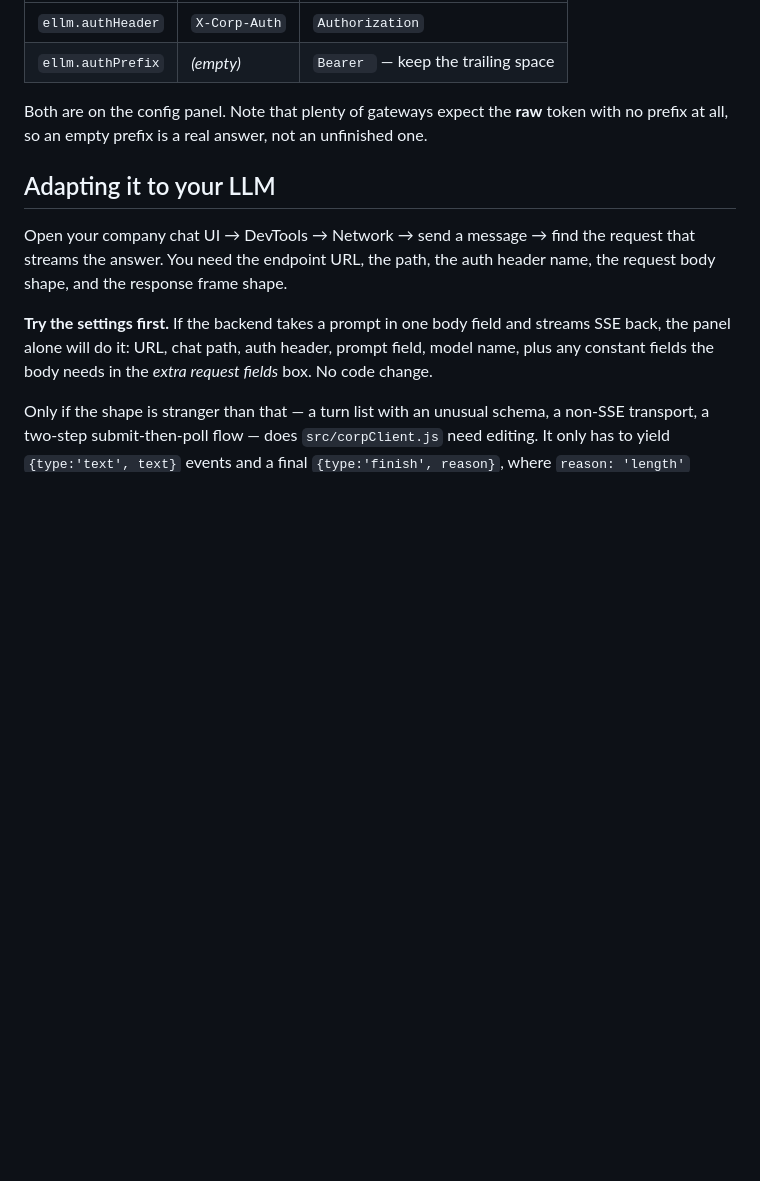
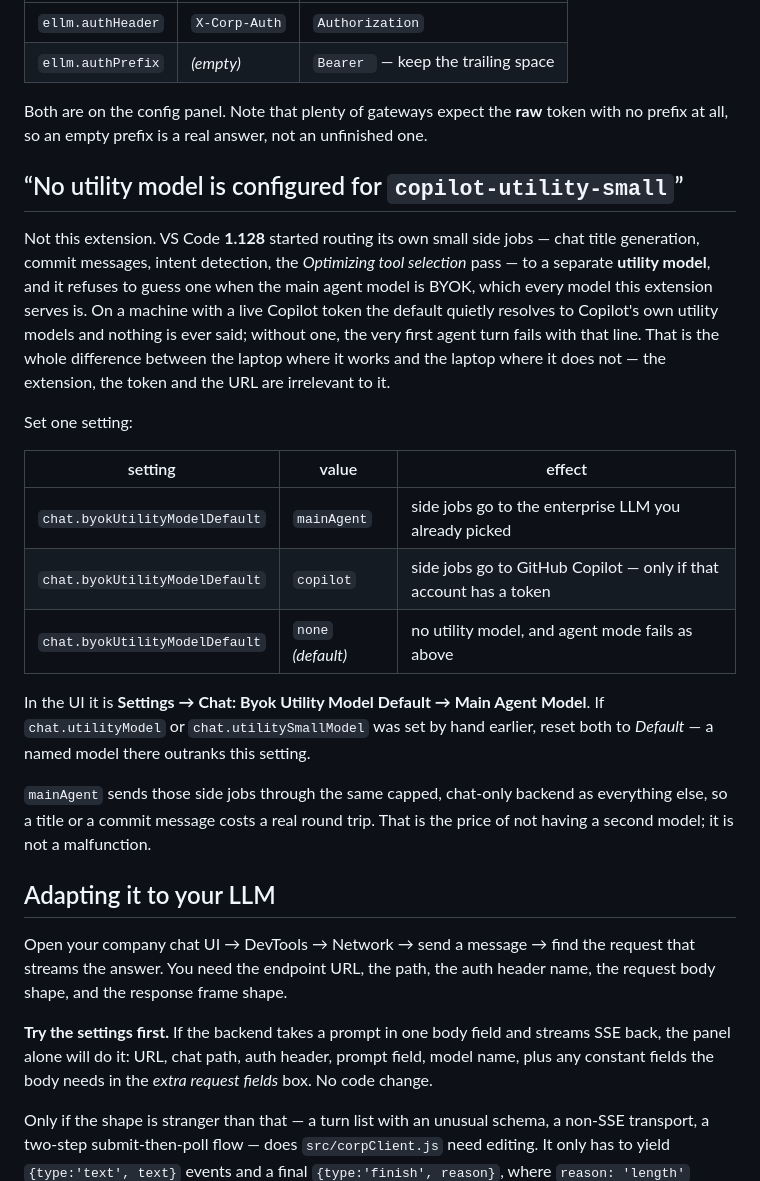
Before and after one commit to Sachin619619/ellm-vscode-provider, a Markdown page: README.md, the part around the change. Drawn GitHub-style; blank space fills up the shorter version.

Commit message:
Explain the VS Code 1.128 BYOK utility model error
A colleague on VS Code 1.128 hit "No utility model is configured for
'copilot-utility-small'" on the first agent turn; the same setup works on
an older VS Code. 1.128 routes titles, commit messages, intent detection
and the tool-selection pass to a separate utility model and will not pick
one when the main agent model is BYOK, which every model this extension
serves is. A live Copilot token makes the default resolve silently, which
is why only some machines see it.

Nothing to fix in the extension - document the setting.

Co-Authored-By: Claude Opus 5 <noreply@anthropic.com>
Claude-Session: https://claude.ai/code/session_015eSEpRaecjQgcRxTCiCW2b

```diff
--- a/README.md
+++ b/README.md
@@ -208,6 +208,33 @@ The header the token rides in is the single most common mismatch, and it needs n
 Both are on the config panel. Note that plenty of gateways expect the **raw** token with no
 prefix at all, so an empty prefix is a real answer, not an unfinished one.
 
+## “No utility model is configured for `copilot-utility-small`”
+
+Not this extension. VS Code **1.128** started routing its own small side jobs — chat title
+generation, commit messages, intent detection, the *Optimizing tool selection* pass — to a
+separate **utility model**, and it refuses to guess one when the main agent model is BYOK,
+which every model this extension serves is. On a machine with a live Copilot token the
+default quietly resolves to Copilot's own utility models and nothing is ever said; without
+one, the very first agent turn fails with that line. That is the whole difference between the
+laptop where it works and the laptop where it does not — the extension, the token and the URL
+are irrelevant to it.
+
+Set one setting:
+
+| setting | value | effect |
+|---|---|---|
+| `chat.byokUtilityModelDefault` | `mainAgent` | side jobs go to the enterprise LLM you already picked |
+| `chat.byokUtilityModelDefault` | `copilot` | side jobs go to GitHub Copilot — only if that account has a token |
+| `chat.byokUtilityModelDefault` | `none` *(default)* | no utility model, and agent mode fails as above |
+
+In the UI it is **Settings → Chat: Byok Utility Model Default → Main Agent Model**. If
+`chat.utilityModel` or `chat.utilitySmallModel` was set by hand earlier, reset both to
+*Default* — a named model there outranks this setting.
+
+`mainAgent` sends those side jobs through the same capped, chat-only backend as everything
+else, so a title or a commit message costs a real round trip. That is the price of not having
+a second model; it is not a malfunction.
+
 ## Adapting it to your LLM
 
 Open your company chat UI → DevTools → Network → send a message → find the request that
```
